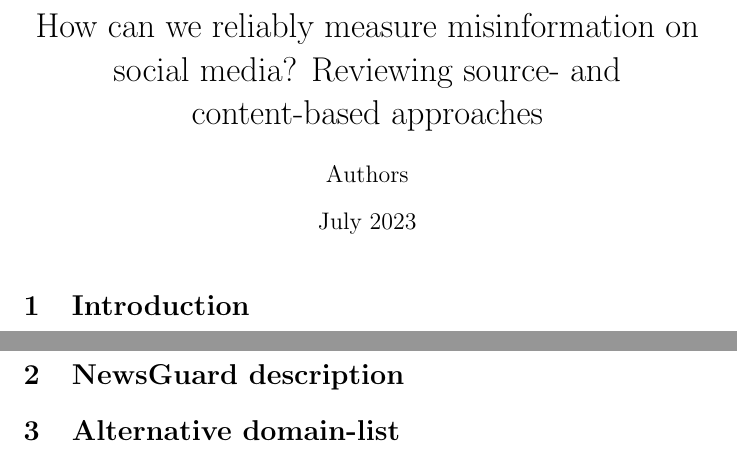
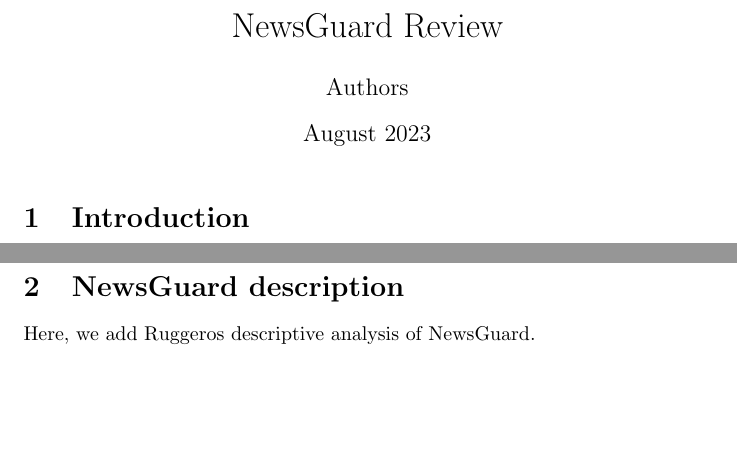
Before and after one commit to julaluehring/newsguard-review-paper, a LaTeX document (main.tex): two parts of pages 1 and 2 of 2, joined at a grey line, cut at the place of the change, the shorter picture padded with empty space. Compiled offline with pdfLaTeX.

Commit message:
setting up latex project

```diff
--- a/main.tex
+++ b/main.tex
@@ -1,8 +1,8 @@
 \documentclass{article}
 
-\title{How can we reliably measure misinformation on social media? Reviewing source- and content-based approaches }
+\title{NewsGuard Review}
 \author{Authors}
-\date{July 2023}
+\date{August 2023}
 
 \begin{document}
 
@@ -19,7 +19,6 @@
 Inconsistencies in conceptualizations are reflected in operationalizations, especially across fields. Imprecision in how we call things then results in imprecise evidence. EXAMPLE. Therefore, we review different approaches to measuring misinformation online in terms of reliability, validity and feasibility and come to a conclusion that the purpose matters. We then focus on one perspective in particular that has recently gained popularity: domain-based approaches. Relying on one case study, we compare the NewsGuard list with misinformation in Telegram channels based on two dimensions: completeness and quality/bias.
 
 \section{NewsGuard description}
-
-\section{Alternative domain-list}
+Here, we add Ruggeros descriptive analysis of NewsGuard.
 
 \end{document}
```
Also changed, not shown: main.pdf, 1 other file.
